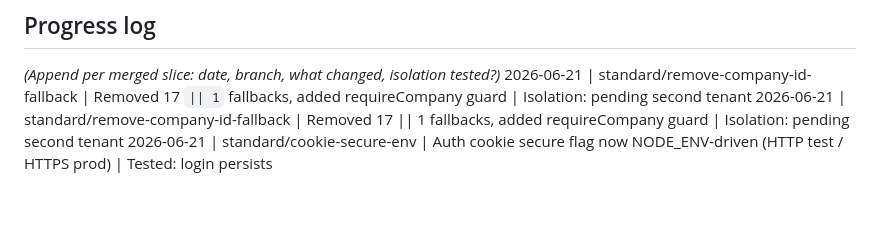
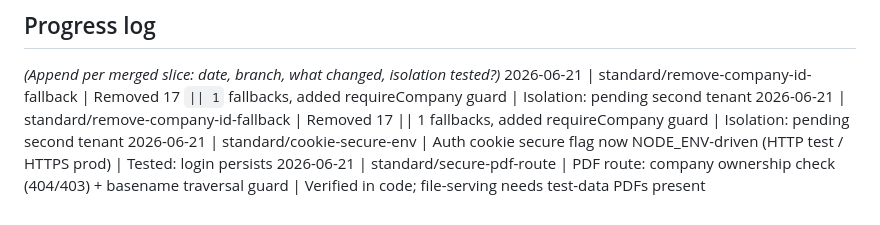
Before and after one commit to ramosautomations/elevate-test-, a Markdown page: STANDARD_BUILD.md, the part around the change. Rendered like a GitHub page.

Commit message:
docs: update standard build notes

```diff
--- a/STANDARD_BUILD.md
+++ b/STANDARD_BUILD.md
@@ -187,3 +187,4 @@ _(Append per merged slice: date, branch, what changed, isolation tested?)_
 2026-06-21 | standard/remove-company-id-fallback | Removed 17 `|| 1` fallbacks, added requireCompany guard | Isolation: pending second tenant
 2026-06-21 | standard/remove-company-id-fallback | Removed 17 || 1 fallbacks, added requireCompany guard | Isolation: pending second tenant
 2026-06-21 | standard/cookie-secure-env | Auth cookie secure flag now NODE_ENV-driven (HTTP test / HTTPS prod) | Tested: login persists
+2026-06-21 | standard/secure-pdf-route | PDF route: company ownership check (404/403) + basename traversal guard | Verified in code; file-serving needs test-data PDFs present
```
